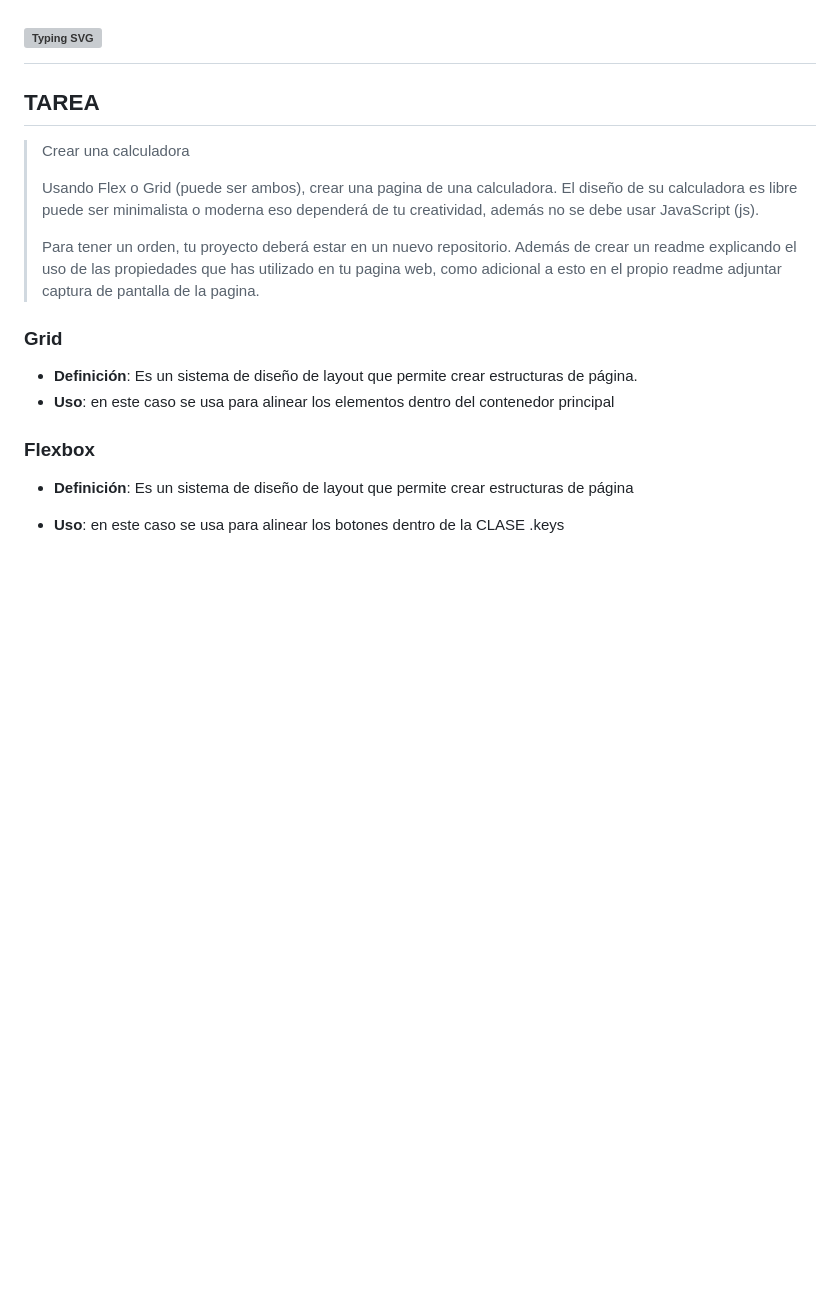
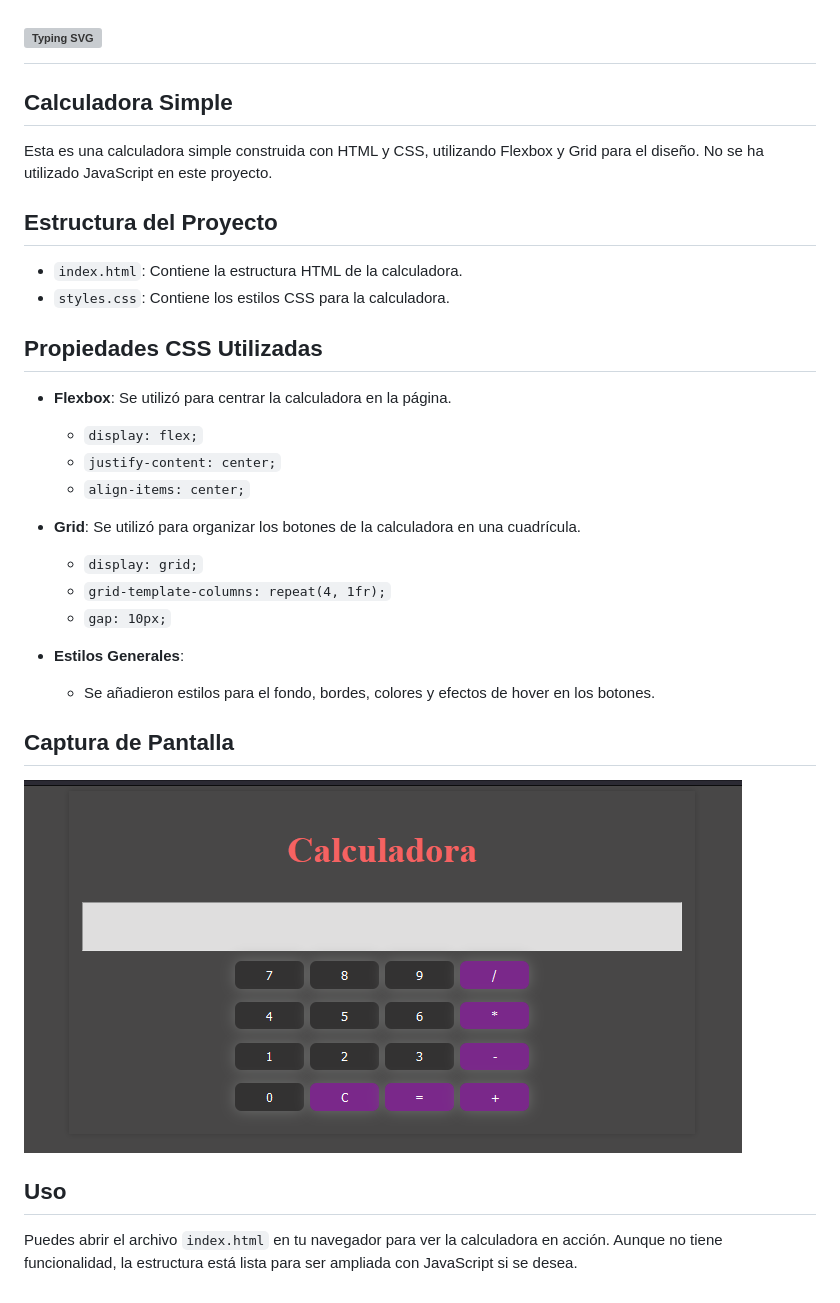
Before and after one commit to leonaldo999/tareaTutoriaIdat-dia15, a Markdown page: README.md, the part around the change. Drawn GitHub-style; pictures changed too: img/screenshot1.png (added); blank space fills up the shorter version; grey boxes are pictures that could not be loaded.

Commit message:
Feat: Se hacen arroeglos y se agrega pantallazo de  la calculadora ..

```diff
--- a/README.md
+++ b/README.md
@@ -1,24 +1,36 @@
 # [![Typing SVG](https://readme-typing-svg.demolab.com?font=Fira+Code&weight=600&size=26&pause=1000&color=30F714&background=703BE2BE&center=true&vCenter=true&width=435&lines=Dia+15+tutoria;Grid+y++flex-box+CSS;IDAT+frontEnd)](https://git.io/typing-svg)
 
-## TAREA
+## Calculadora Simple
 
- >Crear una calculadora
- >
- >Usando Flex o Grid (puede ser ambos), crear una pagina de una calculadora. El diseño de su calculadora es libre puede ser minimalista o moderna eso dependerá de tu creatividad, además no se debe usar JavaScript (js).
- >
- >Para tener un orden, tu proyecto deberá estar en un nuevo repositorio. Además de crear un readme explicando el uso de las propiedades que has utilizado en tu pagina web, como adicional a esto en el propio readme adjuntar captura de pantalla de la pagina.
+Esta es una calculadora simple construida con HTML y CSS, utilizando Flexbox y Grid para el diseño. No se ha utilizado JavaScript en este proyecto.
 
-### Grid
+## Estructura del Proyecto
 
-- **Definición**: Es un sistema de diseño de layout que permite crear estructuras de página.
-- **Uso**: en este caso se usa para alinear los elementos dentro del contenedor principal
+- `index.html`: Contiene la estructura HTML de la calculadora.
+- `styles.css`: Contiene los estilos CSS para la calculadora.
 
-### Flexbox
+## Propiedades CSS Utilizadas
 
-- **Definición**: Es un sistema de diseño de layout que permite crear estructuras de página
+- **Flexbox**: Se utilizó para centrar la calculadora en la página.
+  - `display: flex;`
+  - `justify-content: center;`
+  - `align-items: center;`
 
-- **Uso**: en este caso se usa para alinear los botones dentro de la CLASE .keys
+- **Grid**: Se utilizó para organizar los botones de la calculadora en una cuadrícula.
+  - `display: grid;`
+  - `grid-template-columns: repeat(4, 1fr);`
+  - `gap: 10px;`
 
+- **Estilos Generales**:
+  - Se añadieron estilos para el fondo, bordes, colores y efectos de hover en los botones.
+
+## Captura de Pantalla
+
+![Calculadora](img/screenshot1.png)
+
+## Uso
+
+Puedes abrir el archivo `index.html` en tu navegador para ver la calculadora en acción. Aunque no tiene funcionalidad, la estructura está lista para ser ampliada con JavaScript si se desea.
 <!--
 Crear una calculadora
 
```
Also changed, not shown: 2 other files.
